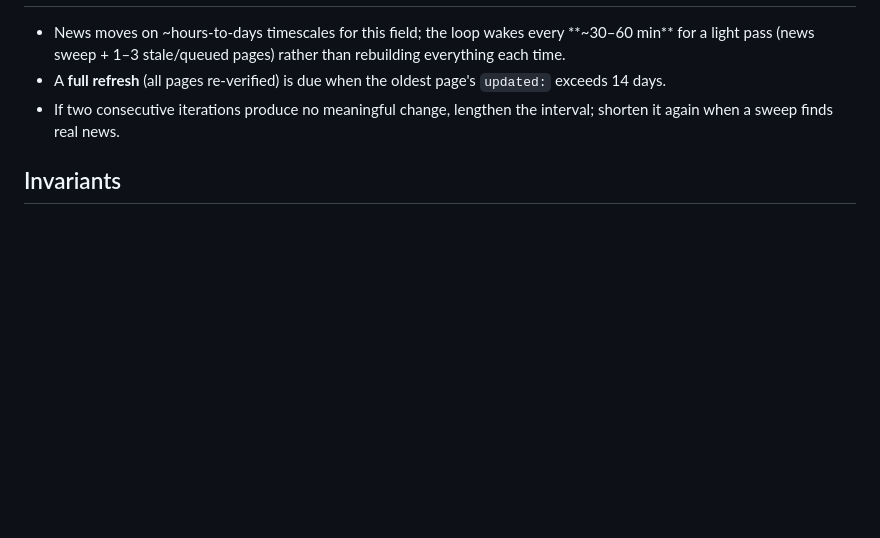
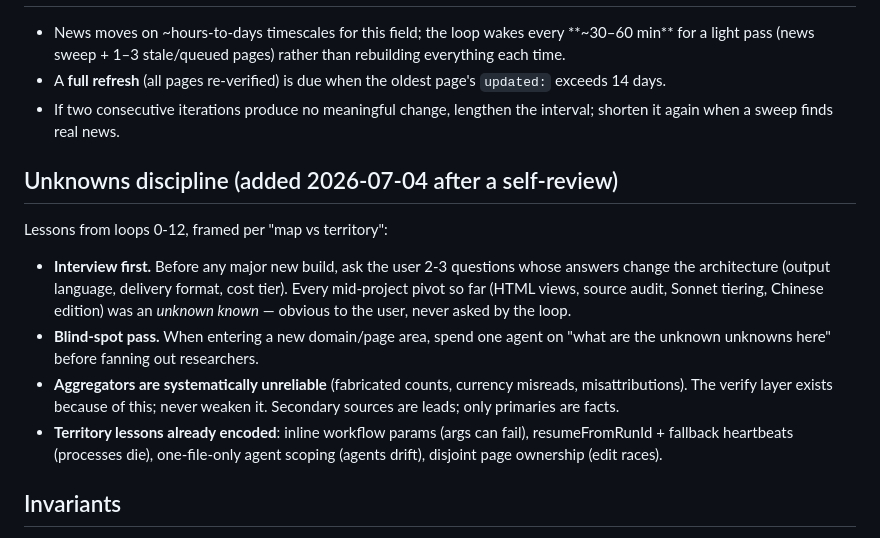
Before and after one commit to kingwonn/physicalAI, a Markdown page: LOOP.md, the part around the change. Drawn GitHub-style; blank space fills up the shorter version.

Commit message:
protocol: unknowns discipline — interview-first, blind-spot pass, aggregator distrust
Self-review after loops 0-12 against the map-vs-territory framing: every
mid-project pivot (HTML views, source audit, model tiering, Chinese
edition) was an unknown-known the loop never asked about. Codified:
interview before major builds, blind-spot pass on new domains, primaries-
only for facts, and the territory lessons already encoded in workflow
design.

Co-Authored-By: Claude Fable 5 <noreply@anthropic.com>

```diff
--- a/LOOP.md
+++ b/LOOP.md
@@ -48,6 +48,23 @@ Each iteration is one pass of:
 - If two consecutive iterations produce no meaningful change, lengthen the
   interval; shorten it again when a sweep finds real news.
 
+## Unknowns discipline (added 2026-07-04 after a self-review)
+
+Lessons from loops 0-12, framed per "map vs territory":
+- **Interview first.** Before any major new build, ask the user 2-3 questions
+  whose answers change the architecture (output language, delivery format,
+  cost tier). Every mid-project pivot so far (HTML views, source audit,
+  Sonnet tiering, Chinese edition) was an *unknown known* — obvious to the
+  user, never asked by the loop.
+- **Blind-spot pass.** When entering a new domain/page area, spend one agent
+  on "what are the unknown unknowns here" before fanning out researchers.
+- **Aggregators are systematically unreliable** (fabricated counts, currency
+  misreads, misattributions). The verify layer exists because of this; never
+  weaken it. Secondary sources are leads; only primaries are facts.
+- **Territory lessons already encoded**: inline workflow params (args can
+  fail), resumeFromRunId + fallback heartbeats (processes die), one-file-only
+  agent scoping (agents drift), disjoint page ownership (edit races).
+
 ## Invariants
 
 - The repo is always in a committed, self-consistent state at the end of an
```
